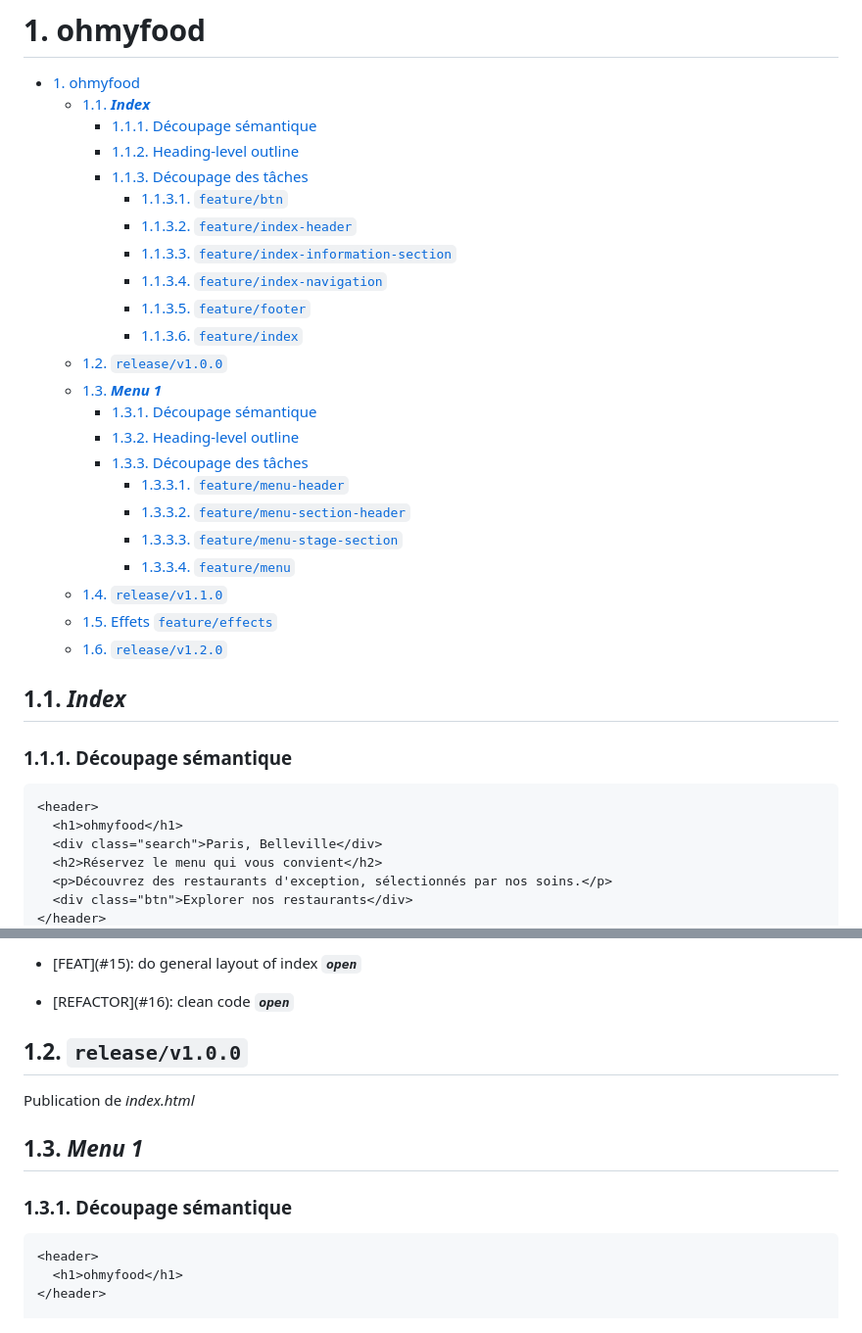
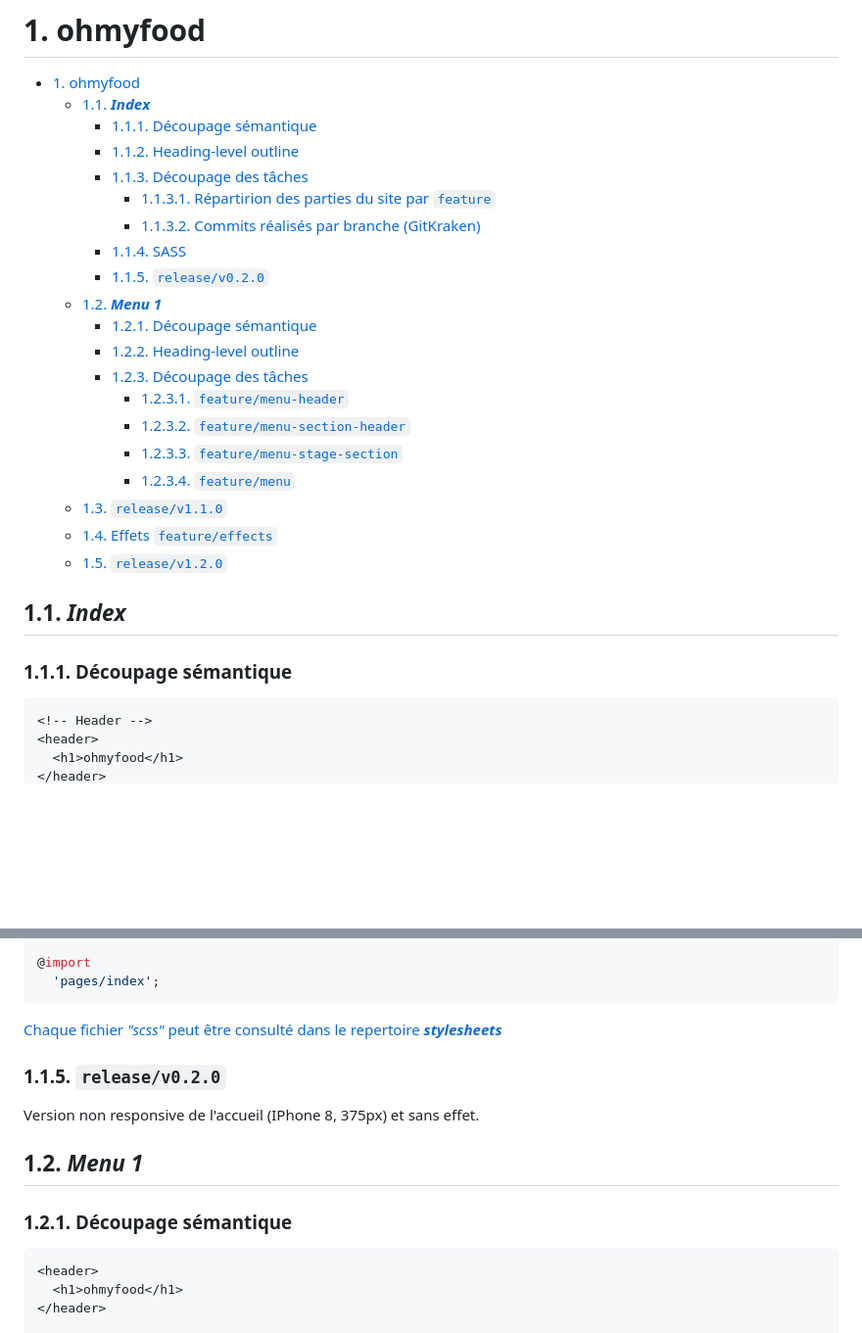
Before and after one commit to remymerienne/RemyMerienne_3_18052021, a Markdown page: README.md, 2 parts joined by grey strips. Shown: that part at 98% size. Drawn GitHub-style; blank space fills up the shorter version.

````diff
--- a/README.md
+++ b/README.md
@@ -5,34 +5,28 @@
     - [1.1.1. Découpage sémantique](#111-découpage-sémantique)
     - [1.1.2. Heading-level outline](#112-heading-level-outline)
     - [1.1.3. Découpage des tâches](#113-découpage-des-tâches)
-      - [1.1.3.1. `feature/btn`](#1131-featurebtn)
-      - [1.1.3.2. `feature/index-header`](#1132-featureindex-header)
-      - [1.1.3.3. `feature/index-information-section`](#1133-featureindex-information-section)
-      - [1.1.3.4. `feature/index-navigation`](#1134-featureindex-navigation)
-      - [1.1.3.5. `feature/footer`](#1135-featurefooter)
-      - [1.1.3.6. `feature/index`](#1136-featureindex)
-  - [1.2. `release/v1.0.0`](#12-releasev100)
-  - [1.3. ***Menu 1***](#13-menu-1)
-    - [1.3.1. Découpage sémantique](#131-découpage-sémantique)
-    - [1.3.2. Heading-level outline](#132-heading-level-outline)
-    - [1.3.3. Découpage des tâches](#133-découpage-des-tâches)
-      - [1.3.3.1. `feature/menu-header`](#1331-featuremenu-header)
-      - [1.3.3.2. `feature/menu-section-header`](#1332-featuremenu-section-header)
-      - [1.3.3.3. `feature/menu-stage-section`](#1333-featuremenu-stage-section)
-      - [1.3.3.4. `feature/menu`](#1334-featuremenu)
-  - [1.4. `release/v1.1.0`](#14-releasev110)
-  - [1.5. Effets `feature/effects`](#15-effets-featureeffects)
-  - [1.6. `release/v1.2.0`](#16-releasev120)
+      - [1.1.3.1. Répartirion des parties du site par `feature`](#1131-répartirion-des-parties-du-site-par-feature)
+      - [1.1.3.2. Commits réalisés par branche (GitKraken)](#1132-commits-réalisés-par-branche-gitkraken)
+    - [1.1.4. SASS](#114-sass)
+    - [1.1.5. `release/v0.2.0`](#115-releasev020)
+  - [1.2. ***Menu 1***](#12-menu-1)
+    - [1.2.1. Découpage sémantique](#121-découpage-sémantique)
+    - [1.2.2. Heading-level outline](#122-heading-level-outline)
+    - [1.2.3. Découpage des tâches](#123-découpage-des-tâches)
+      - [1.2.3.1. `feature/menu-header`](#1231-featuremenu-header)
+      - [1.2.3.2. `feature/menu-section-header`](#1232-featuremenu-section-header)
+      - [1.2.3.3. `feature/menu-stage-section`](#1233-featuremenu-stage-section)
+      - [1.2.3.4. `feature/menu`](#1234-featuremenu)
+  - [1.3. `release/v1.1.0`](#13-releasev110)
+  - [1.4. Effets `feature/effects`](#14-effets-featureeffects)
+  - [1.5. `release/v1.2.0`](#15-releasev120)
 
 ## 1.1. ***Index***
 
 ### 1.1.1. Découpage sémantique
 
 ```html
+<!-- Header -->
 <header>
   <h1>ohmyfood</h1>
-  <div class="search">Paris, Belleville</div>
-  <h2>Réservez le menu qui vous convient</h2>
-  <p>Découvrez des restaurants d'exception, sélectionnés par nos soins.</p>
-  <div class="btn">Explorer nos restaurants</div>
 </header>
@@ -108,15 +137,17 @@
 
-- \[FEAT\](#15): do general layout of index ***`open`***
+@import
+  'pages/index';
+```
 
-- \[REFACTOR\](#16): clean code ***`open`***
+[Chaque fichier _"scss"_ peut être consulté dans le repertoire ***stylesheets***](#)
 
-## 1.2. `release/v1.0.0`
+### 1.1.5. `release/v0.2.0`
 
-Publication de _index.html_
+Version non responsive de l'accueil (IPhone 8, 375px) et sans effet.
 
-## 1.3. ***Menu 1***
+## 1.2. ***Menu 1***
 
-### 1.3.1. Découpage sémantique
+### 1.2.1. Découpage sémantique
 
 ```html
 <header>
````
Also changed, not shown: other parts of README.md (+78 -43 lines), supply/hlo-index.png, supply/kraken-index.png (added), 1 other file.
